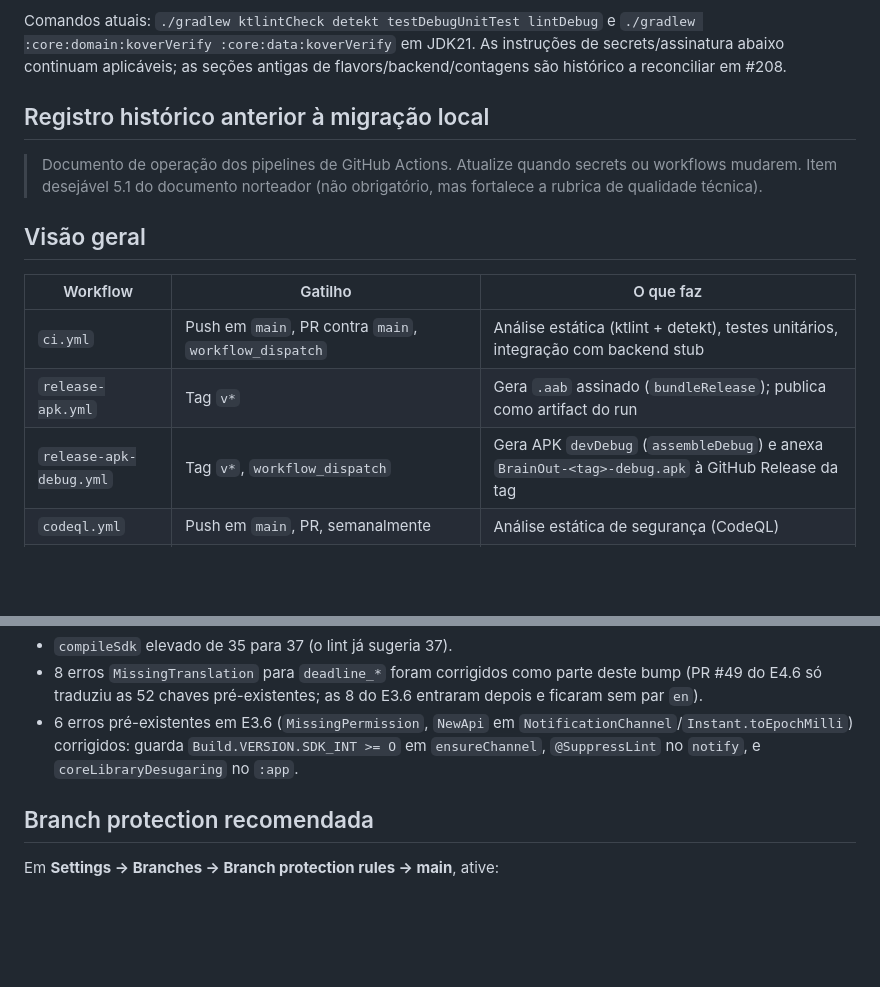
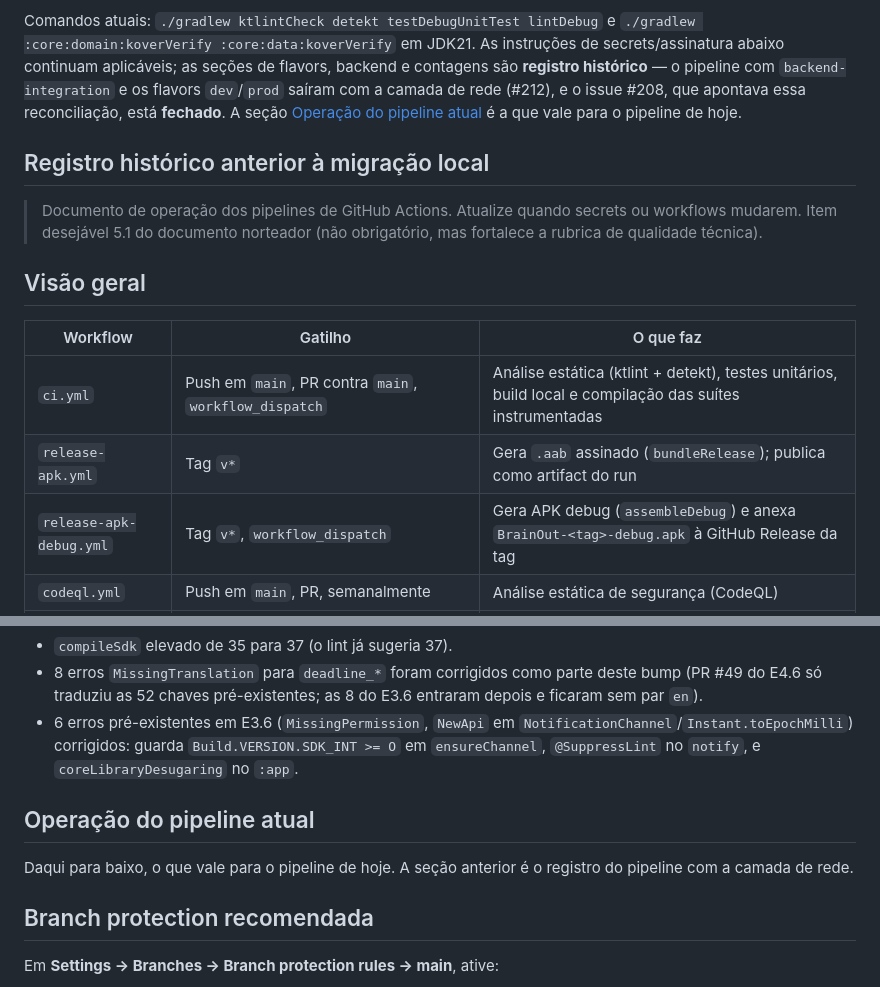
Before and after one commit to joao-pedro-gms/BrainOut, a Markdown page: docs/CI-CD.md, 2 parts joined by grey strips. Drawn GitHub-style; blank space fills up the shorter version.

```diff
--- a/docs/CI-CD.md
+++ b/docs/CI-CD.md
@@ -23,7 +23,11 @@ lembretes locais e o upgrade cancela somente os trabalhos antigos de sync.
 Comandos atuais: `./gradlew ktlintCheck detekt testDebugUnitTest lintDebug`
 e `./gradlew :core:domain:koverVerify :core:data:koverVerify` em JDK21.
 As instruções de secrets/assinatura abaixo continuam aplicáveis; as seções
-antigas de flavors/backend/contagens são histórico a reconciliar em #208.
+de flavors, backend e contagens são **registro histórico** — o pipeline com
+`backend-integration` e os flavors `dev`/`prod` saíram com a camada de rede
+(#212), e o issue #208, que apontava essa reconciliação, está **fechado**.
+A seção [Operação do pipeline atual](#operação-do-pipeline-atual) é a que
+vale para o pipeline de hoje.
 
 ## Registro histórico anterior à migração local
 
@@ -36,9 +40,9 @@ antigas de flavors/backend/contagens são histórico a reconciliar em #208.
 
 | Workflow             | Gatilho                            | O que faz                                                       |
 |----------------------|------------------------------------|-----------------------------------------------------------------|
-| `ci.yml`             | Push em `main`, PR contra `main`, `workflow_dispatch` | Análise estática (ktlint + detekt), testes unitários, integração com backend stub |
+| `ci.yml`             | Push em `main`, PR contra `main`, `workflow_dispatch` | Análise estática (ktlint + detekt), testes unitários, build local e compilação das suítes instrumentadas |
 | `release-apk.yml`    | Tag `v*`                           | Gera `.aab` assinado (`bundleRelease`); publica como artifact do run             |
-| `release-apk-debug.yml` | Tag `v*`, `workflow_dispatch`   | Gera APK `devDebug` (`assembleDebug`) e anexa `BrainOut-<tag>-debug.apk` à GitHub Release da tag |
+| `release-apk-debug.yml` | Tag `v*`, `workflow_dispatch`   | Gera APK debug (`assembleDebug`) e anexa `BrainOut-<tag>-debug.apk` à GitHub Release da tag |
 | `codeql.yml`         | Push em `main`, PR, semanalmente   | Análise estática de segurança (CodeQL)                          |
 | `pages.yml`          | Push em `main` que altere `docs/wireframes/**`, `workflow_dispatch` | Publica os wireframes em GitHub Pages (`actions/deploy-pages`)  |
 
@@ -400,6 +405,11 @@ Android. Com isso:
   `Build.VERSION.SDK_INT >= O` em `ensureChannel`, `@SuppressLint`
   no `notify`, e `coreLibraryDesugaring` no `:app`.
 
+## Operação do pipeline atual
+
+Daqui para baixo, o que vale para o pipeline de hoje. A seção anterior é o
+registro do pipeline com a camada de rede.
+
 ## Branch protection recomendada
 
 Em **Settings → Branches → Branch protection rules → main**, ative:
```
Also changed, not shown: other parts of docs/CI-CD.md (+16 -22 lines).
